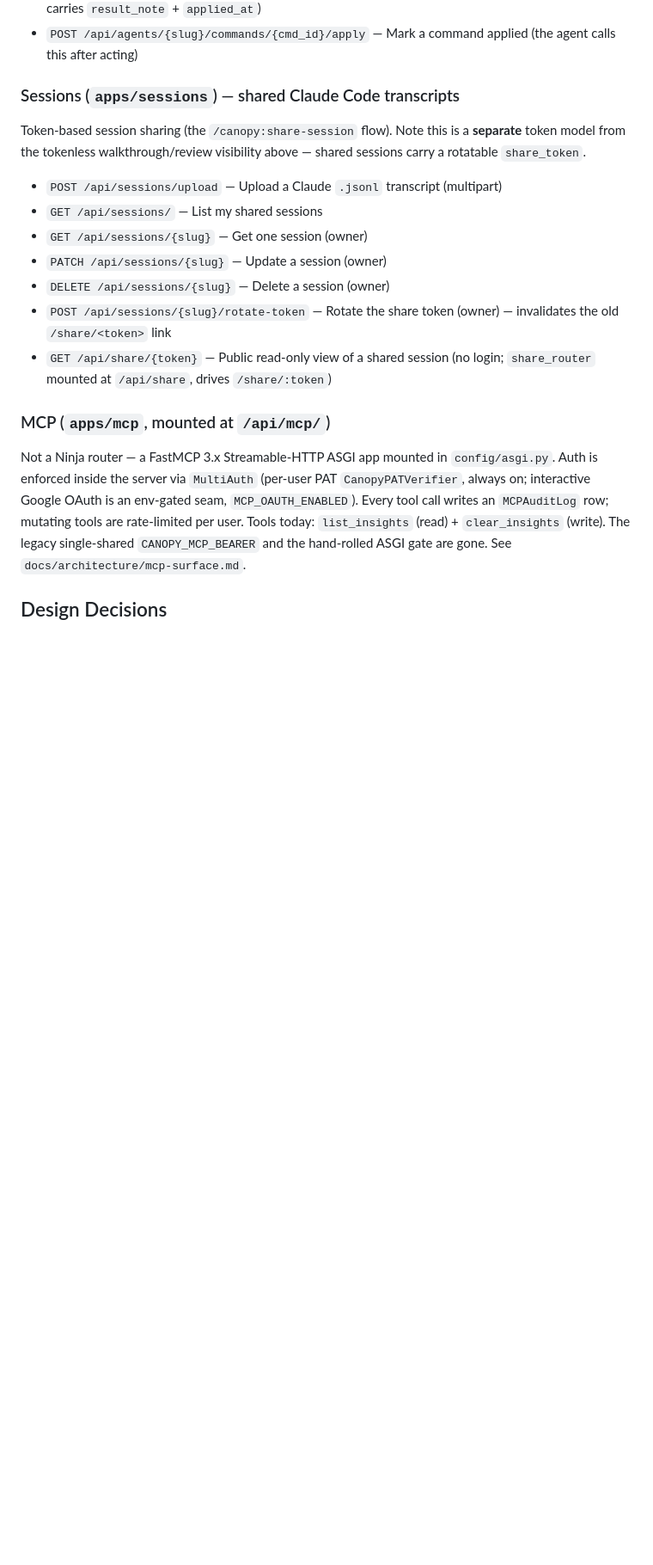
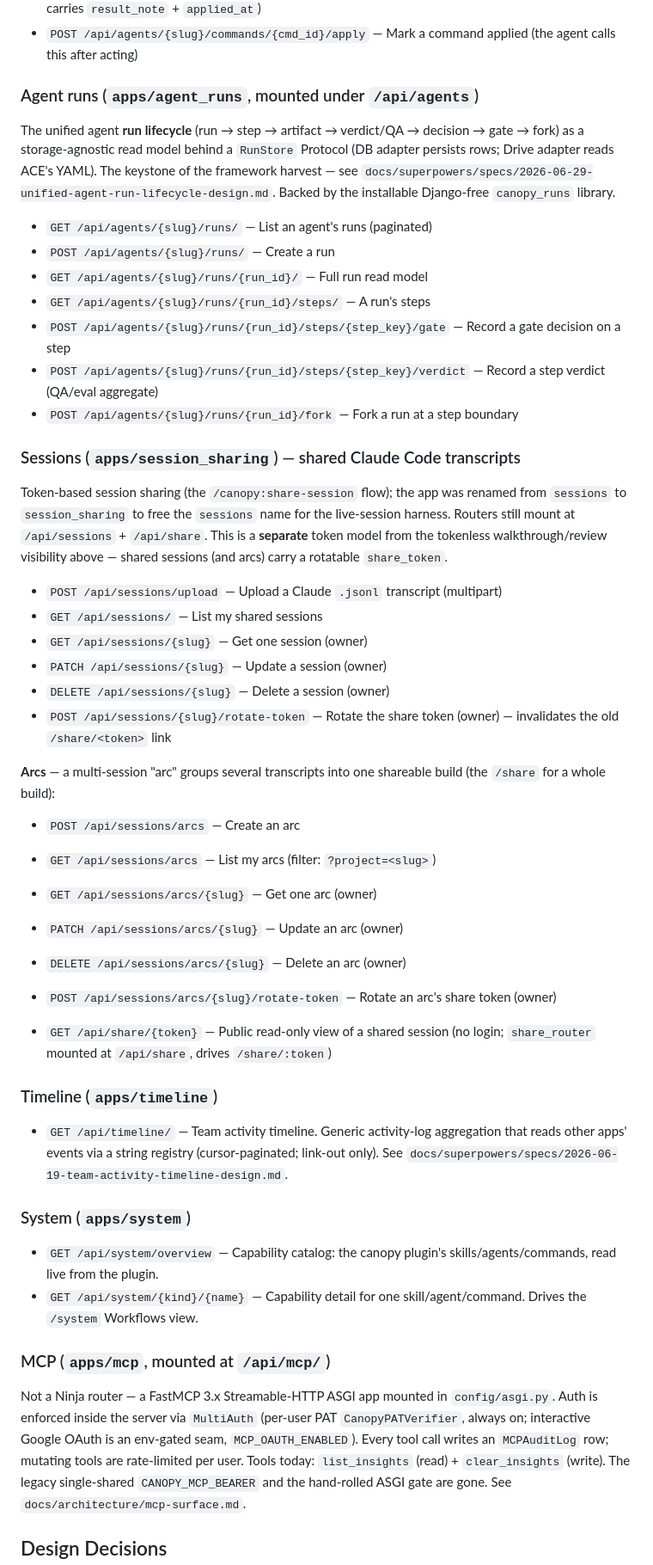
Before and after one commit to jjackson/canopy-web, a Markdown page: CLAUDE.md, the part around one of its changes. Shown at 86% size. Rendered like a GitHub page; blank space fills up the shorter version.

```diff
--- a/CLAUDE.md
+++ b/CLAUDE.md
@@ -221,15 +232,41 @@ An `Agent` (e.g. "Echo") is a first-class entity — distinct from a code Projec
 - `GET /api/agents/{slug}/commands` — List commands (the agent reads `?status=pending`; each carries `result_note` + `applied_at`)
 - `POST /api/agents/{slug}/commands/{cmd_id}/apply` — Mark a command applied (the agent calls this after acting)
 
-### Sessions (`apps/sessions`) — shared Claude Code transcripts
-Token-based session sharing (the `/canopy:share-session` flow). Note this is a **separate** token model from the tokenless walkthrough/review visibility above — shared sessions carry a rotatable `share_token`.
+### Agent runs (`apps/agent_runs`, mounted under `/api/agents`)
+The unified agent **run lifecycle** (run → step → artifact → verdict/QA → decision → gate → fork) as a storage-agnostic read model behind a `RunStore` Protocol (DB adapter persists rows; Drive adapter reads ACE's YAML). The keystone of the framework harvest — see `docs/superpowers/specs/2026-06-29-unified-agent-run-lifecycle-design.md`. Backed by the installable Django-free `canopy_runs` library.
+- `GET /api/agents/{slug}/runs/` — List an agent's runs (paginated)
+- `POST /api/agents/{slug}/runs/` — Create a run
+- `GET /api/agents/{slug}/runs/{run_id}/` — Full run read model
+- `GET /api/agents/{slug}/runs/{run_id}/steps/` — A run's steps
+- `POST /api/agents/{slug}/runs/{run_id}/steps/{step_key}/gate` — Record a gate decision on a step
+- `POST /api/agents/{slug}/runs/{run_id}/steps/{step_key}/verdict` — Record a step verdict (QA/eval aggregate)
+- `POST /api/agents/{slug}/runs/{run_id}/fork` — Fork a run at a step boundary
+
+### Sessions (`apps/session_sharing`) — shared Claude Code transcripts
+Token-based session sharing (the `/canopy:share-session` flow); the app was renamed from `sessions` to `session_sharing` to free the `sessions` name for the live-session harness. Routers still mount at `/api/sessions` + `/api/share`. This is a **separate** token model from the tokenless walkthrough/review visibility above — shared sessions (and arcs) carry a rotatable `share_token`.
 - `POST /api/sessions/upload` — Upload a Claude `.jsonl` transcript (multipart)
 - `GET /api/sessions/` — List my shared sessions
 - `GET /api/sessions/{slug}` — Get one session (owner)
 - `PATCH /api/sessions/{slug}` — Update a session (owner)
 - `DELETE /api/sessions/{slug}` — Delete a session (owner)
 - `POST /api/sessions/{slug}/rotate-token` — Rotate the share token (owner) — invalidates the old `/share/<token>` link
+
+**Arcs** — a multi-session "arc" groups several transcripts into one shareable build (the `/share` for a whole build):
+- `POST /api/sessions/arcs` — Create an arc
+- `GET /api/sessions/arcs` — List my arcs (filter: `?project=<slug>`)
+- `GET /api/sessions/arcs/{slug}` — Get one arc (owner)
+- `PATCH /api/sessions/arcs/{slug}` — Update an arc (owner)
+- `DELETE /api/sessions/arcs/{slug}` — Delete an arc (owner)
+- `POST /api/sessions/arcs/{slug}/rotate-token` — Rotate an arc's share token (owner)
+
 - `GET /api/share/{token}` — Public read-only view of a shared session (no login; `share_router` mounted at `/api/share`, drives `/share/:token`)
+
+### Timeline (`apps/timeline`)
+- `GET /api/timeline/` — Team activity timeline. Generic activity-log aggregation that reads other apps' events via a string registry (cursor-paginated; link-out only). See `docs/superpowers/specs/2026-06-19-team-activity-timeline-design.md`.
+
+### System (`apps/system`)
+- `GET /api/system/overview` — Capability catalog: the canopy plugin's skills/agents/commands, read live from the plugin.
+- `GET /api/system/{kind}/{name}` — Capability detail for one skill/agent/command. Drives the `/system` Workflows view.
 
 ### MCP (`apps/mcp`, mounted at `/api/mcp/`)
 Not a Ninja router — a FastMCP 3.x Streamable-HTTP ASGI app mounted in `config/asgi.py`. Auth is enforced inside the server via `MultiAuth` (per-user PAT `CanopyPATVerifier`, always on; interactive Google OAuth is an env-gated seam, `MCP_OAUTH_ENABLED`). Every tool call writes an `MCPAuditLog` row; mutating tools are rate-limited per user. Tools today: `list_insights` (read) + `clear_insights` (write). The legacy single-shared `CANOPY_MCP_BEARER` and the hand-rolled ASGI gate are gone. See `docs/architecture/mcp-surface.md`.
```
Also changed, not shown: other parts of CLAUDE.md (+36 -21 lines).
